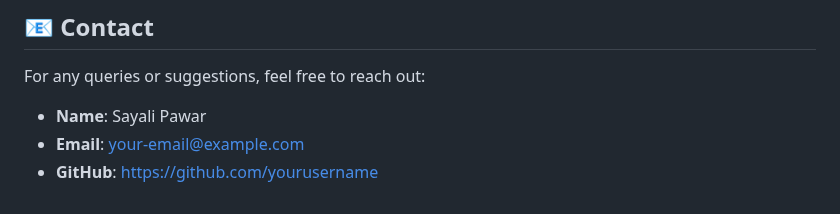
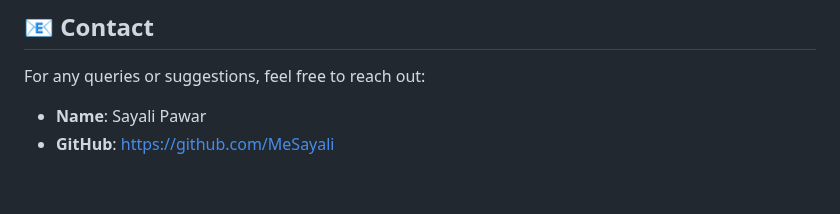
Before and after one commit to MeSayali/FoodSaverhub, a Markdown page: README.md, the part around the change. Drawn GitHub-style.

```diff
--- a/README.md
+++ b/README.md
@@ -178,5 +178,4 @@ This project is licensed under the MIT License. See the `LICENSE` file for detai
 ## 📧 Contact
 For any queries or suggestions, feel free to reach out:
 - **Name**: Sayali Pawar
-- **Email**: [your-email@example.com](mailto:your-email@example.com)
-- **GitHub**: [https://github.com/yourusername](https://github.com/yourusername)
+- **GitHub**: [https://github.com/MeSayali](https://github.com/yourusername)
```
